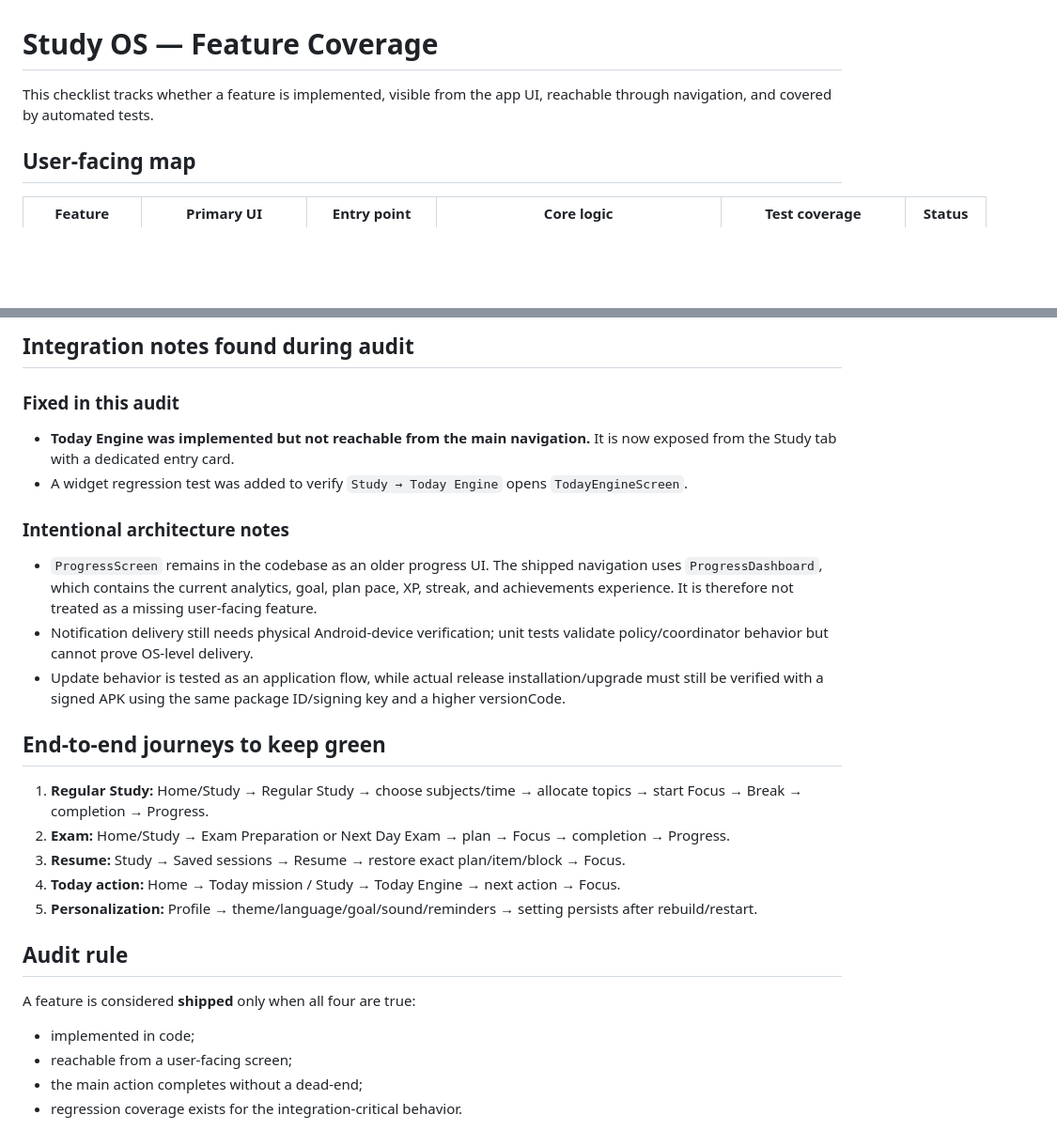
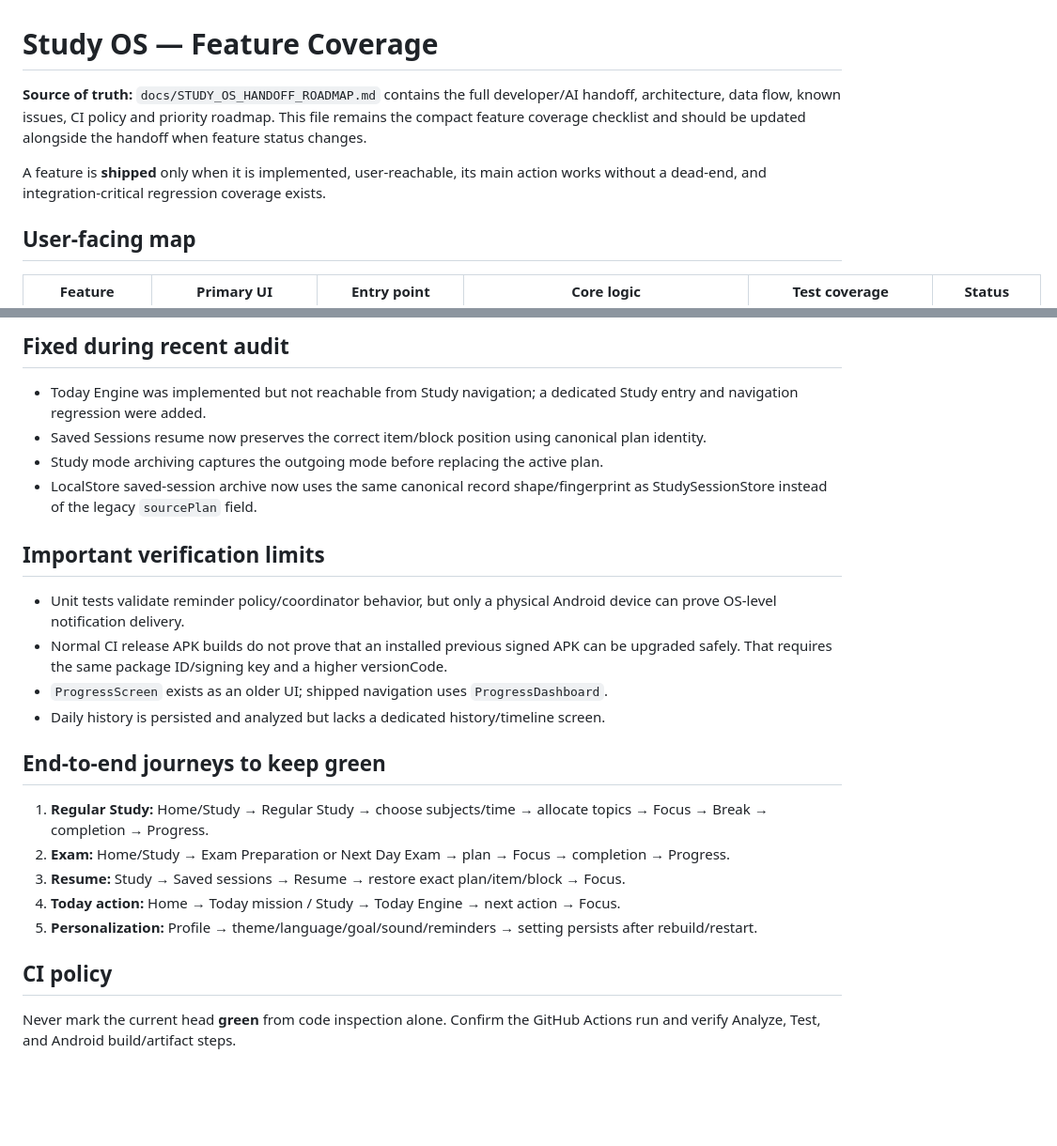
Before and after one commit to mahirlabib478-del/new-app, a Markdown page: docs/STUDY_OS_FEATURE_COVERAGE.md, 2 parts joined by grey strips. Shown at 94% size. GitHub-like rendering; blank space fills up the shorter version.

Commit message:
docs: sync feature coverage with handoff roadmap

```diff
--- a/docs/STUDY_OS_FEATURE_COVERAGE.md
+++ b/docs/STUDY_OS_FEATURE_COVERAGE.md
@@ -1,6 +1,8 @@
 # Study OS — Feature Coverage
 
-This checklist tracks whether a feature is implemented, visible from the app UI, reachable through navigation, and covered by automated tests.
+**Source of truth:** `docs/STUDY_OS_HANDOFF_ROADMAP.md` contains the full developer/AI handoff, architecture, data flow, known issues, CI policy and priority roadmap. This file remains the compact feature coverage checklist and should be updated alongside the handoff when feature status changes.
+
+A feature is **shipped** only when it is implemented, user-reachable, its main action works without a dead-end, and integration-critical regression coverage exists.
 
 ## User-facing map
 
@@ -29,30 +35,26 @@ This checklist tracks whether a feature is implemented, visible from the app UI,
 
-## Integration notes found during audit
+## Fixed during recent audit
 
-### Fixed in this audit
+- Today Engine was implemented but not reachable from Study navigation; a dedicated Study entry and navigation regression were added.
+- Saved Sessions resume now preserves the correct item/block position using canonical plan identity.
+- Study mode archiving captures the outgoing mode before replacing the active plan.
+- LocalStore saved-session archive now uses the same canonical record shape/fingerprint as StudySessionStore instead of the legacy `sourcePlan` field.
 
-- **Today Engine was implemented but not reachable from the main navigation.** It is now exposed from the Study tab with a dedicated entry card.
-- A widget regression test was added to verify `Study → Today Engine` opens `TodayEngineScreen`.
+## Important verification limits
 
-### Intentional architecture notes
-
-- `ProgressScreen` remains in the codebase as an older progress UI. The shipped navigation uses `ProgressDashboard`, which contains the current analytics, goal, plan pace, XP, streak, and achievements experience. It is therefore not treated as a missing user-facing feature.
-- Notification delivery still needs physical Android-device verification; unit tests validate policy/coordinator behavior but cannot prove OS-level delivery.
-- Update behavior is tested as an application flow, while actual release installation/upgrade must still be verified with a signed APK using the same package ID/signing key and a higher versionCode.
+- Unit tests validate reminder policy/coordinator behavior, but only a physical Android device can prove OS-level notification delivery.
+- Normal CI release APK builds do not prove that an installed previous signed APK can be upgraded safely. That requires the same package ID/signing key and a higher versionCode.
+- `ProgressScreen` exists as an older UI; shipped navigation uses `ProgressDashboard`.
+- Daily history is persisted and analyzed but lacks a dedicated history/timeline screen.
 
 ## End-to-end journeys to keep green
 
-1. **Regular Study:** Home/Study → Regular Study → choose subjects/time → allocate topics → start Focus → Break → completion → Progress.
+1. **Regular Study:** Home/Study → Regular Study → choose subjects/time → allocate topics → Focus → Break → completion → Progress.
 2. **Exam:** Home/Study → Exam Preparation or Next Day Exam → plan → Focus → completion → Progress.
 3. **Resume:** Study → Saved sessions → Resume → restore exact plan/item/block → Focus.
 4. **Today action:** Home → Today mission / Study → Today Engine → next action → Focus.
 5. **Personalization:** Profile → theme/language/goal/sound/reminders → setting persists after rebuild/restart.
 
-## Audit rule
+## CI policy
 
-A feature is considered **shipped** only when all four are true:
-
-- implemented in code;
-- reachable from a user-facing screen;
-- the main action completes without a dead-end;
-- regression coverage exists for the integration-critical behavior.
+Never mark the current head **green** from code inspection alone. Confirm the GitHub Actions run and verify Analyze, Test, and Android build/artifact steps.
```
Also changed, not shown: other parts of docs/STUDY_OS_FEATURE_COVERAGE.md (+24 -20 lines).
